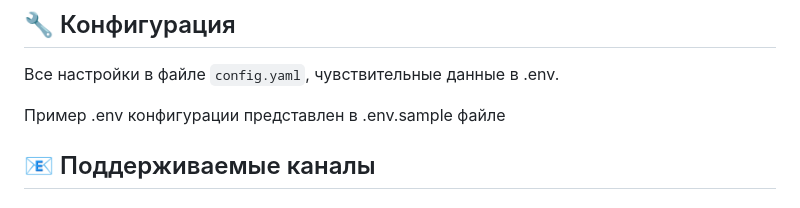
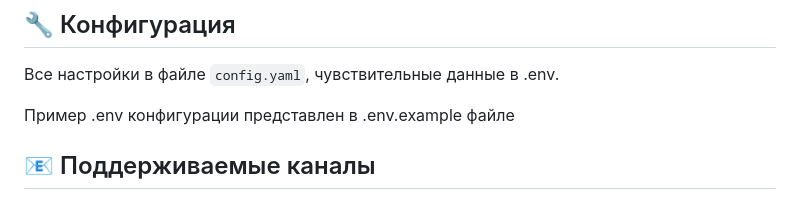
Before and after one commit to krutova13/wb-school-go, a Markdown page: lvl3/README.md, the part around the change. Drawn GitHub-style.

Commit message:
refactor README.md

```diff
--- a/lvl3/README.md
+++ b/lvl3/README.md
@@ -55,7 +55,7 @@ lvl3/
 
 Все настройки в файле `config.yaml`, чувствительные данные в .env.
 
-Пример .env конфигурации представлен в .env.sample файле
+Пример .env конфигурации представлен в .env.example файле
 
 ## 📧 Поддерживаемые каналы
 
```
